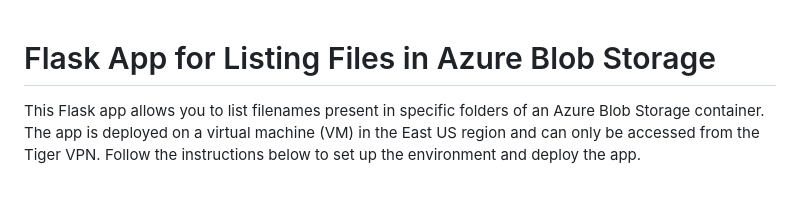
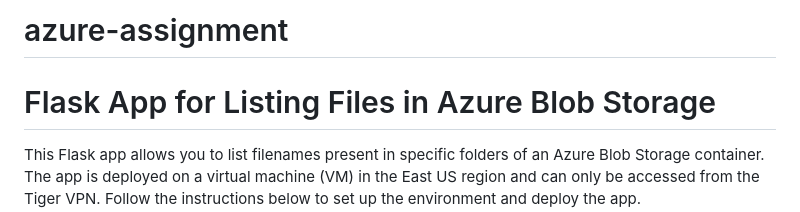
Before and after one commit to sarangunasekara/azure-assignment, a Markdown page: README.md, the part around the change. GitHub-like rendering; blank space fills up the shorter version.

```diff
--- a/README.md
+++ b/README.md
@@ -1,3 +1,5 @@
+# azure-assignment
+
 # Flask App for Listing Files in Azure Blob Storage
 This Flask app allows you to list filenames present in specific folders of an Azure Blob Storage container. The app is deployed on a virtual machine (VM) in the East US region and can only be accessed from the Tiger VPN. Follow the instructions below to set up the environment and deploy the app.
 
```
